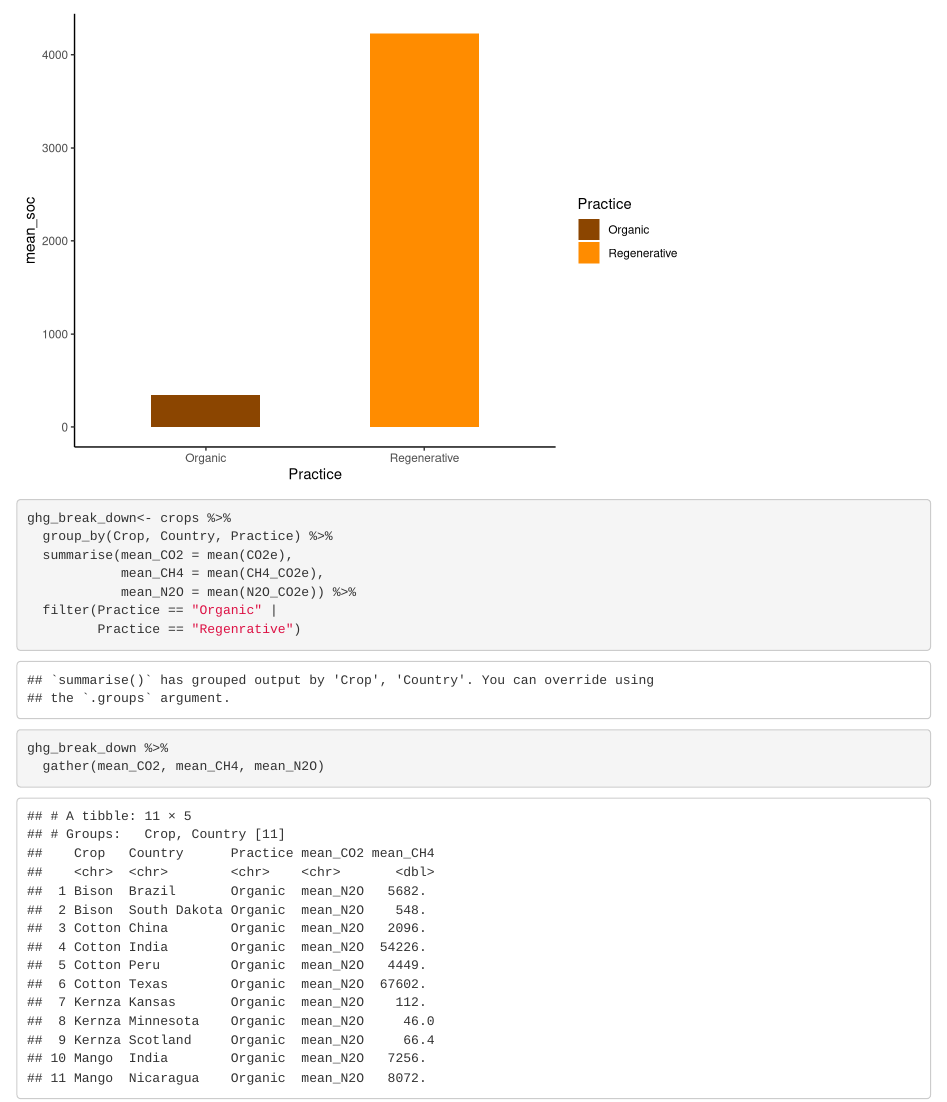
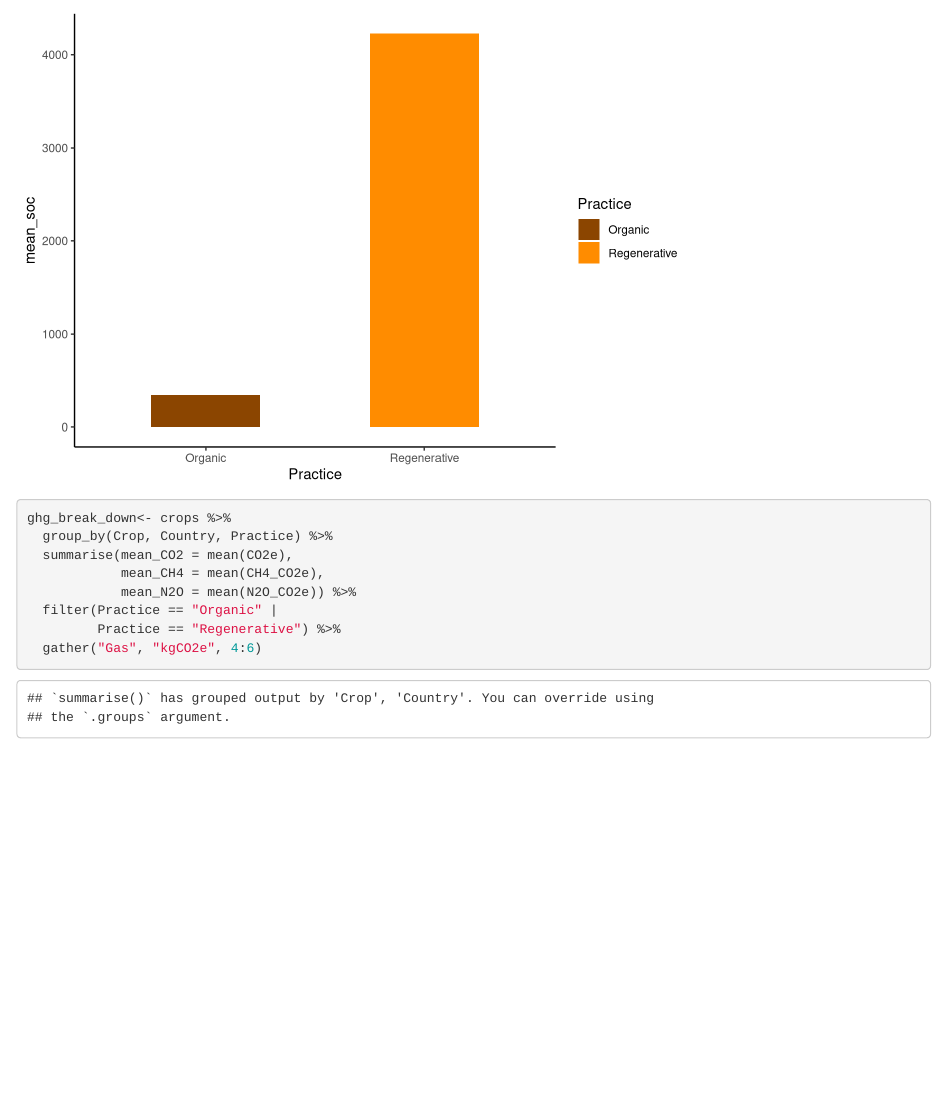
Before and after one commit to tcobian/Carbon_for_Crops, an R Markdown document (scratch.Rmd): the page in a window 1100 px wide, from 9130 px down. Rendered offline with R 4.5, knitr and Pandoc, with nearby package versions; some code elsewhere in the file could not run offline.

Commit message:
Finish with the ghg data

```diff
--- a/scratch.Rmd
+++ b/scratch.Rmd
@@ -290,14 +290,8 @@ ghg_break_down<- crops %>%
             mean_CH4 = mean(CH4_CO2e),
             mean_N2O = mean(N2O_CO2e)) %>%
   filter(Practice == "Organic" |
-         Practice == "Regenrative")
-
-
-ghg_break_down %>%
-  gather(mean_CO2, mean_CH4, mean_N2O)
-
-
-
+         Practice == "Regenerative") %>%
+  gather("Gas", "kgCO2e", 4:6)
 
 
 
```
